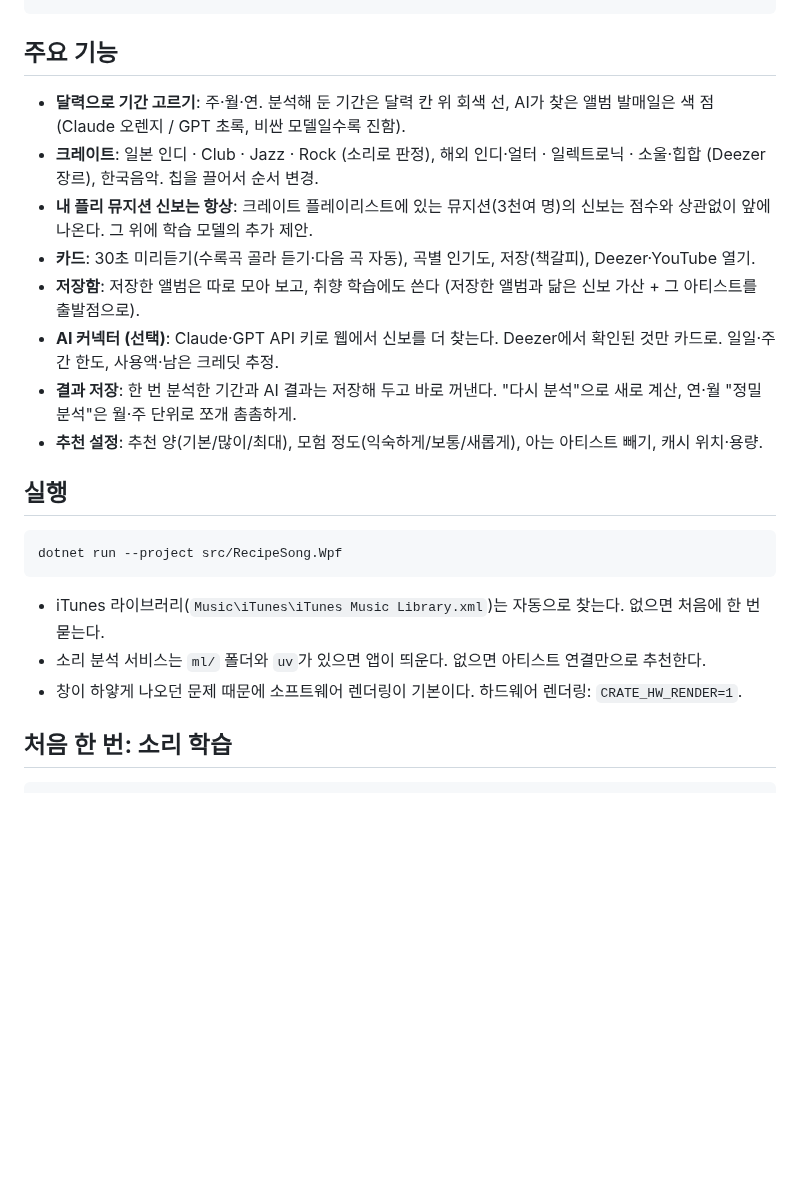
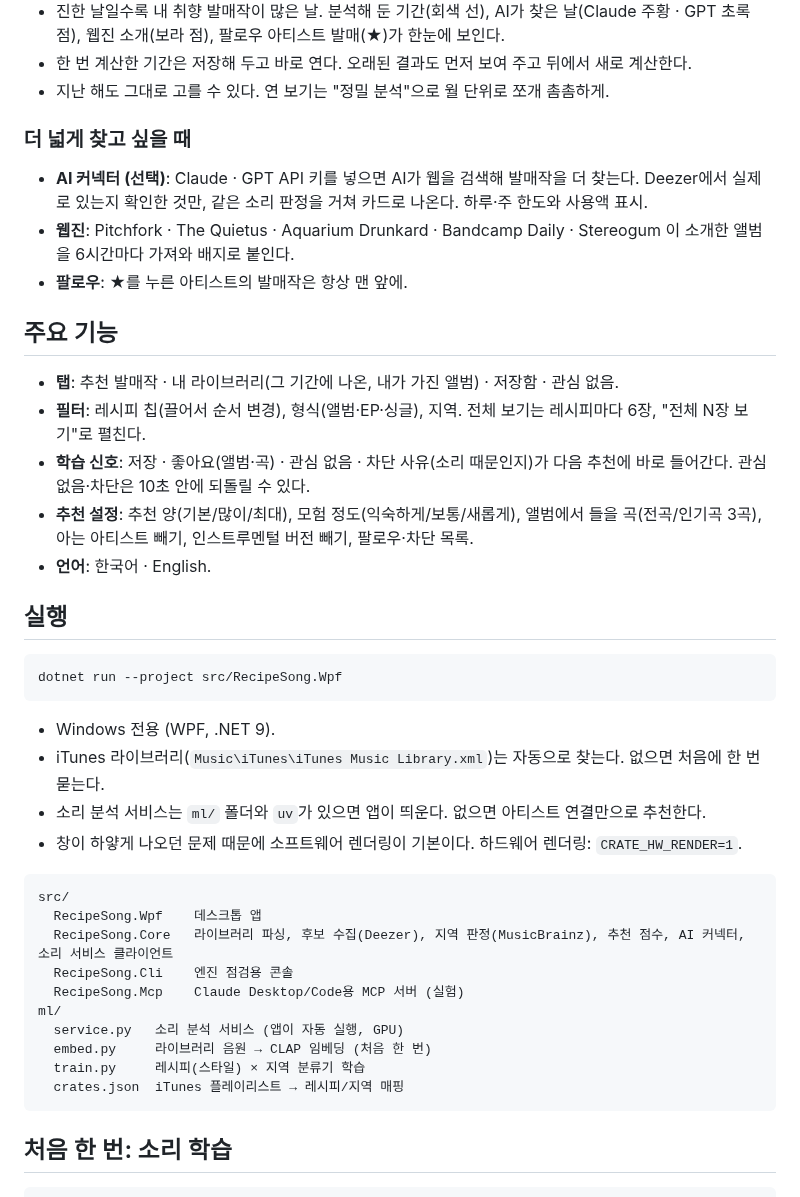
Before and after one commit to plastiqvox/RecipeSong, a Markdown page: README.md, the part around one of its changes. Rendered like a GitHub page; blank space fills up the shorter version.

````diff
--- a/README.md
+++ b/README.md
@@ -18,14 +35,20 @@ ml/
+- 진한 날일수록 내 취향 발매작이 많은 날. 분석해 둔 기간(회색 선), AI가 찾은 날(Claude 주황 · GPT 초록 점), 웹진 소개(보라 점), 팔로우 아티스트 발매(★)가 한눈에 보인다.
+- 한 번 계산한 기간은 저장해 두고 바로 연다. 오래된 결과도 먼저 보여 주고 뒤에서 새로 계산한다.
+- 지난 해도 그대로 고를 수 있다. 연 보기는 "정밀 분석"으로 월 단위로 쪼개 촘촘하게.
+
+### 더 넓게 찾고 싶을 때
+
+- **AI 커넥터 (선택)**: Claude · GPT API 키를 넣으면 AI가 웹을 검색해 발매작을 더 찾는다. Deezer에서 실제로 있는지 확인한 것만, 같은 소리 판정을 거쳐 카드로 나온다. 하루·주 한도와 사용액 표시.
+- **웹진**: Pitchfork · The Quietus · Aquarium Drunkard · Bandcamp Daily · Stereogum 이 소개한 앨범을 6시간마다 가져와 배지로 붙인다.
+- **팔로우**: ★를 누른 아티스트의 발매작은 항상 맨 앞에.
 
 ## 주요 기능
 
-- **달력으로 기간 고르기**: 주·월·연. 분석해 둔 기간은 달력 칸 위 회색 선, AI가 찾은 앨범 발매일은 색 점 (Claude 오렌지 / GPT 초록, 비싼 모델일수록 진함).
-- **크레이트**: 일본 인디 · Club · Jazz · Rock (소리로 판정), 해외 인디·얼터 · 일렉트로닉 · 소울·힙합 (Deezer 장르), 한국음악. 칩을 끌어서 순서 변경.
-- **내 플리 뮤지션 신보는 항상**: 크레이트 플레이리스트에 있는 뮤지션(3천여 명)의 신보는 점수와 상관없이 앞에 나온다. 그 위에 학습 모델의 추가 제안.
-- **카드**: 30초 미리듣기(수록곡 골라 듣기·다음 곡 자동), 곡별 인기도, 저장(책갈피), Deezer·YouTube 열기.
-- **저장함**: 저장한 앨범은 따로 모아 보고, 취향 학습에도 쓴다 (저장한 앨범과 닮은 신보 가산 + 그 아티스트를 출발점으로).
-- **AI 커넥터 (선택)**: Claude·GPT API 키로 웹에서 신보를 더 찾는다. Deezer에서 확인된 것만 카드로. 일일·주간 한도, 사용액·남은 크레딧 추정.
-- **결과 저장**: 한 번 분석한 기간과 AI 결과는 저장해 두고 바로 꺼낸다. "다시 분석"으로 새로 계산, 연·월 "정밀 분석"은 월·주 단위로 쪼개 촘촘하게.
-- **추천 설정**: 추천 양(기본/많이/최대), 모험 정도(익숙하게/보통/새롭게), 아는 아티스트 빼기, 캐시 위치·용량.
+- **탭**: 추천 발매작 · 내 라이브러리(그 기간에 나온, 내가 가진 앨범) · 저장함 · 관심 없음.
+- **필터**: 레시피 칩(끌어서 순서 변경), 형식(앨범·EP·싱글), 지역. 전체 보기는 레시피마다 6장, "전체 N장 보기"로 펼친다.
+- **학습 신호**: 저장 · 좋아요(앨범·곡) · 관심 없음 · 차단 사유(소리 때문인지)가 다음 추천에 바로 들어간다. 관심 없음·차단은 10초 안에 되돌릴 수 있다.
+- **추천 설정**: 추천 양(기본/많이/최대), 모험 정도(익숙하게/보통/새롭게), 앨범에서 들을 곡(전곡/인기곡 3곡), 아는 아티스트 빼기, 인스트루멘털 버전 빼기, 팔로우·차단 목록.
+- **언어**: 한국어 · English.
 
 ## 실행
 
@@ -33,9 +56,23 @@ ml/
 dotnet run --project src/RecipeSong.Wpf
 ```
 
+- Windows 전용 (WPF, .NET 9).
 - iTunes 라이브러리(`Music\iTunes\iTunes Music Library.xml`)는 자동으로 찾는다. 없으면 처음에 한 번 묻는다.
 - 소리 분석 서비스는 `ml/` 폴더와 `uv`가 있으면 앱이 띄운다. 없으면 아티스트 연결만으로 추천한다.
 - 창이 하얗게 나오던 문제 때문에 소프트웨어 렌더링이 기본이다. 하드웨어 렌더링: `CRATE_HW_RENDER=1`.
+
+```
+src/
+  RecipeSong.Wpf    데스크톱 앱
+  RecipeSong.Core   라이브러리 파싱, 후보 수집(Deezer), 지역 판정(MusicBrainz), 추천 점수, AI 커넥터, 소리 서비스 클라이언트
+  RecipeSong.Cli    엔진 점검용 콘솔
+  RecipeSong.Mcp    Claude Desktop/Code용 MCP 서버 (실험)
+ml/
+  service.py   소리 분석 서비스 (앱이 자동 실행, GPU)
+  embed.py     라이브러리 음원 → CLAP 임베딩 (처음 한 번)
+  train.py     레시피(스타일) × 지역 분류기 학습
+  crates.json  iTunes 플레이리스트 → 레시피/지역 매핑
+```
 
 ## 처음 한 번: 소리 학습
 
````
Also changed, not shown: other parts of README.md (+42 -23 lines), docs/images/calendar.png (added), docs/images/card.png (added), docs/images/hero.png (added), docs/images/panel.png (added), docs/images/wide.png (added).
